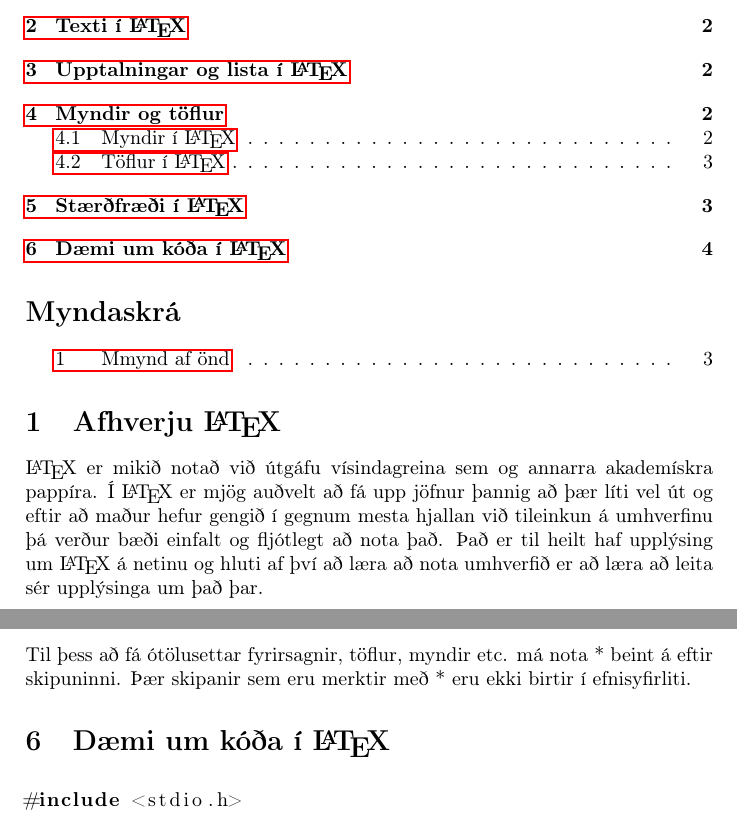
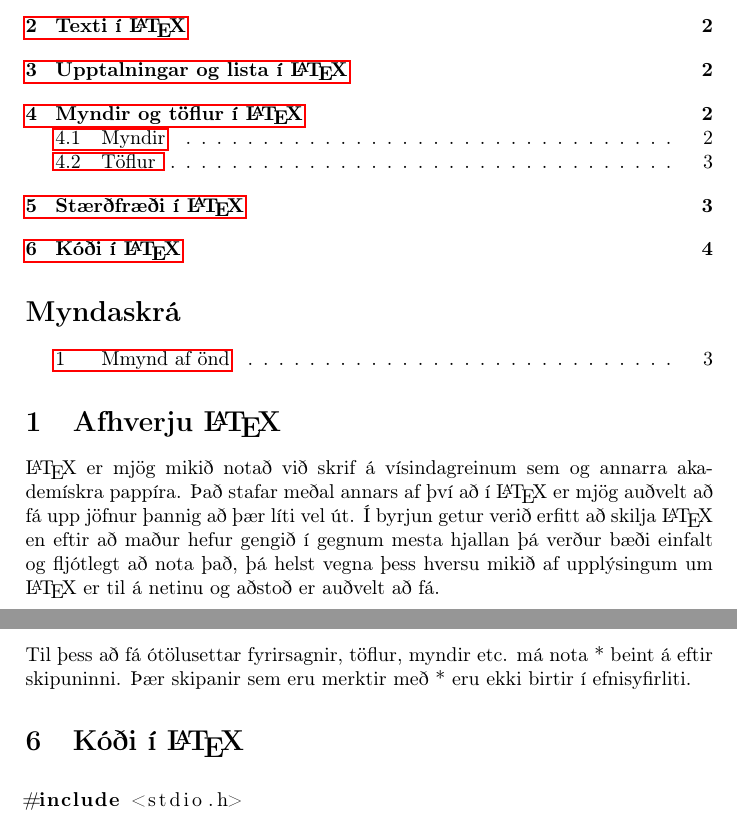
Before and after one commit to multivac61/latex, a LaTeX paper (einfalt_latex_skjal/main.tex): two parts of pages 1 and 4 of 4, joined at a grey line, cut so that both start at the same text. Compiled offline with pdfLaTeX.

Commit message:
Edited main.tex

```diff
--- a/einfalt_latex_skjal/main.tex
+++ b/einfalt_latex_skjal/main.tex
@@ -51,7 +51,7 @@
 
 
 \section{Afhverju \LaTeX}
-\LaTeX\ er mikið notað við útgáfu vísindagreina sem og annarra akademískra pappíra. Í \LaTeX\ er mjög auðvelt að fá upp jöfnur þannig að þær líti vel út og eftir að maður hefur gengið í gegnum mesta hjallan við tileinkun á umhverfinu þá verður bæði einfalt og fljótlegt að nota það. Það er til heilt haf upplýsing um \LaTeX\ á netinu og hluti af því að læra að nota umhverfið er að læra að leita sér upplýsinga um það þar.
+\LaTeX\ er mjög mikið notað við skrif á vísindagreinum sem og annarra akademískra pappíra. Það stafar meðal annars af því að í \LaTeX\ er mjög auðvelt að fá upp jöfnur þannig að þær líti vel út. Í byrjun getur verið erfitt að skilja \LaTeX\ en eftir að maður hefur gengið í gegnum mesta hjallan þá verður bæði einfalt og fljótlegt að nota það, þá helst vegna þess hversu mikið af upplýsingum um \LaTeX\ er til á netinu og aðstoð er auðvelt að fá.
 
 Ég mæli með því að byrjendur kynni sér \href{https://www.overleaf.com}{Overleaf} ritilinn fyrir \LaTeX\ en í honum getur notandi búið til og breytt \LaTeX\ skjölum beint í vafranum sínum og séð breytingarnar á því hvernig skjalið kemur til með að líta út í rauntíma. Overleaf geymir öll gögn fyrir þig og vistar allar breytingar sjálfkrafa hjá sér þannig að notandi getur nálgast skjölin sín og allar eldri breytingar hvaðan og hvenær sem er.
 
@@ -130,7 +130,7 @@ Hér er dæmi um jöfnu í texta, $e^{-i\pi} + 1 = 0$ en til þess að fá hana
 Til þess að fá ótölusettar fyrirsagnir, töflur, myndir etc. má nota * beint á eftir skipuninni. Þær skipanir sem eru merktir með * eru ekki birtir í efnisyfirliti.
 
 
-\section{Dæmi um kóða í \LaTeX}
+\section{Kóði í \LaTeX}
 
 \begin{lstlisting}
 #include <stdio.h>
```
Also changed, not shown: einfalt_latex_skjal/main.tex (6 more changed lines).
